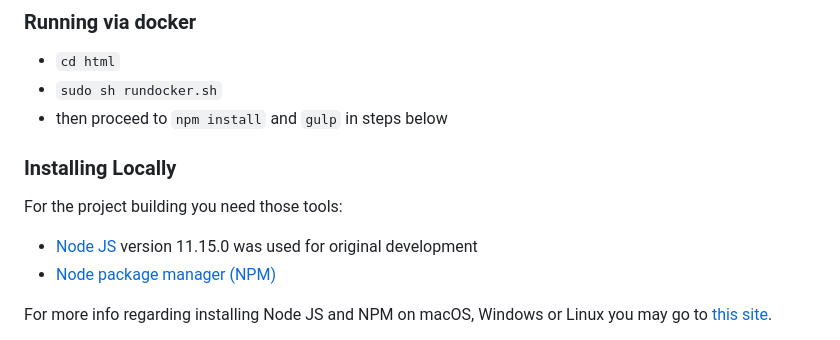
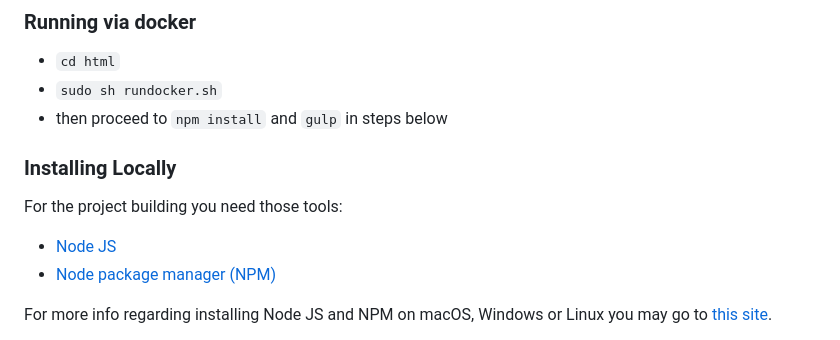
Before and after one commit to predbrad/bradflaugher.com, a Markdown page: html/README.md, the part around the change. Rendered like a GitHub page.

Commit message:
update node version

```diff
--- a/html/README.md
+++ b/html/README.md
@@ -12,7 +12,7 @@
 
 
 For the project building you need those tools:
-- [Node JS](https://nodejs.org/uk/) version 11.15.0 was used for original development
+- [Node JS](https://nodejs.org/uk/)
 - [Node package manager (NPM)](https://www.npmjs.com/)
 
 For more info regarding installing Node JS and NPM on macOS, Windows or Linux  you may go to [this site](https://kinsta.com/blog/how-to-install-node-js/).
```
